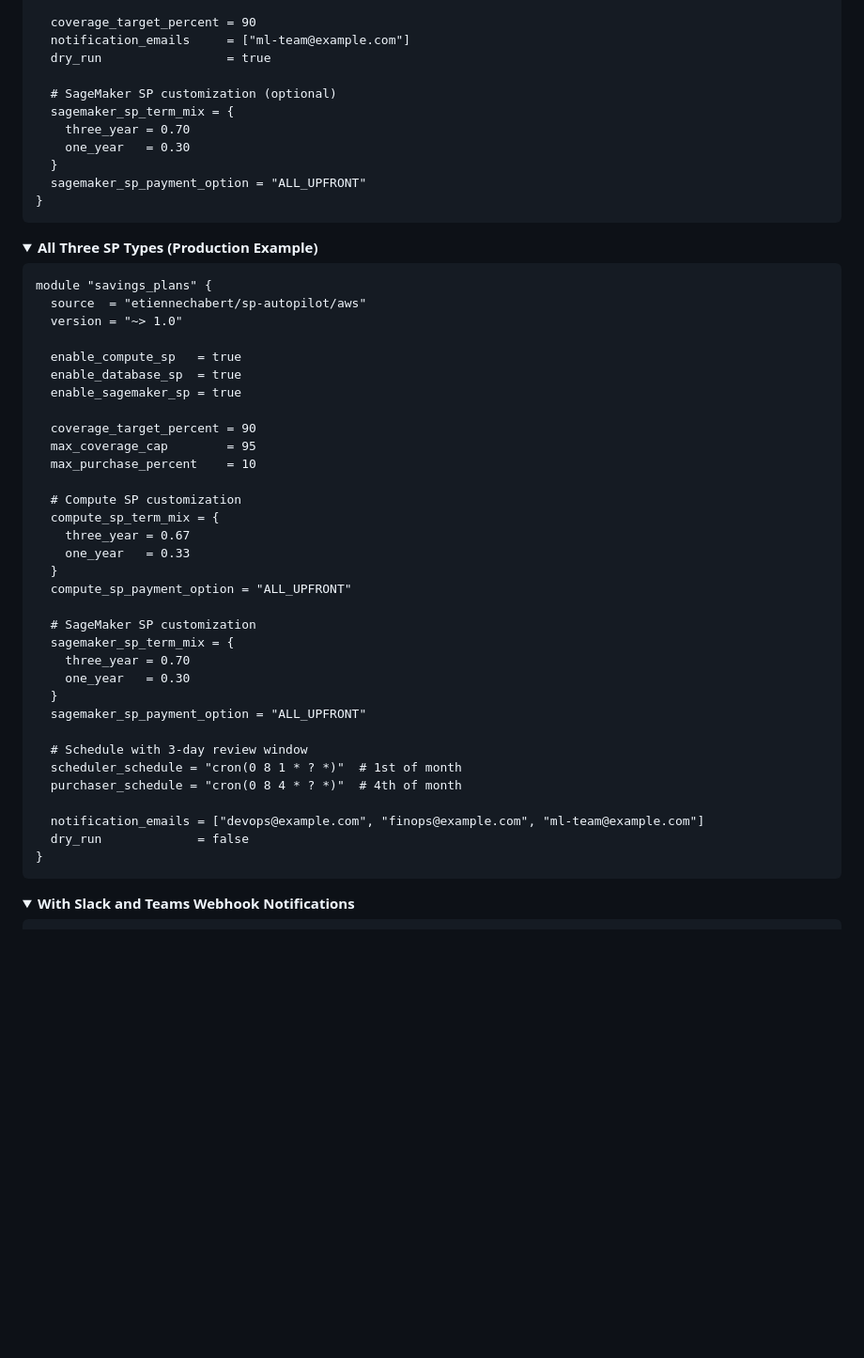
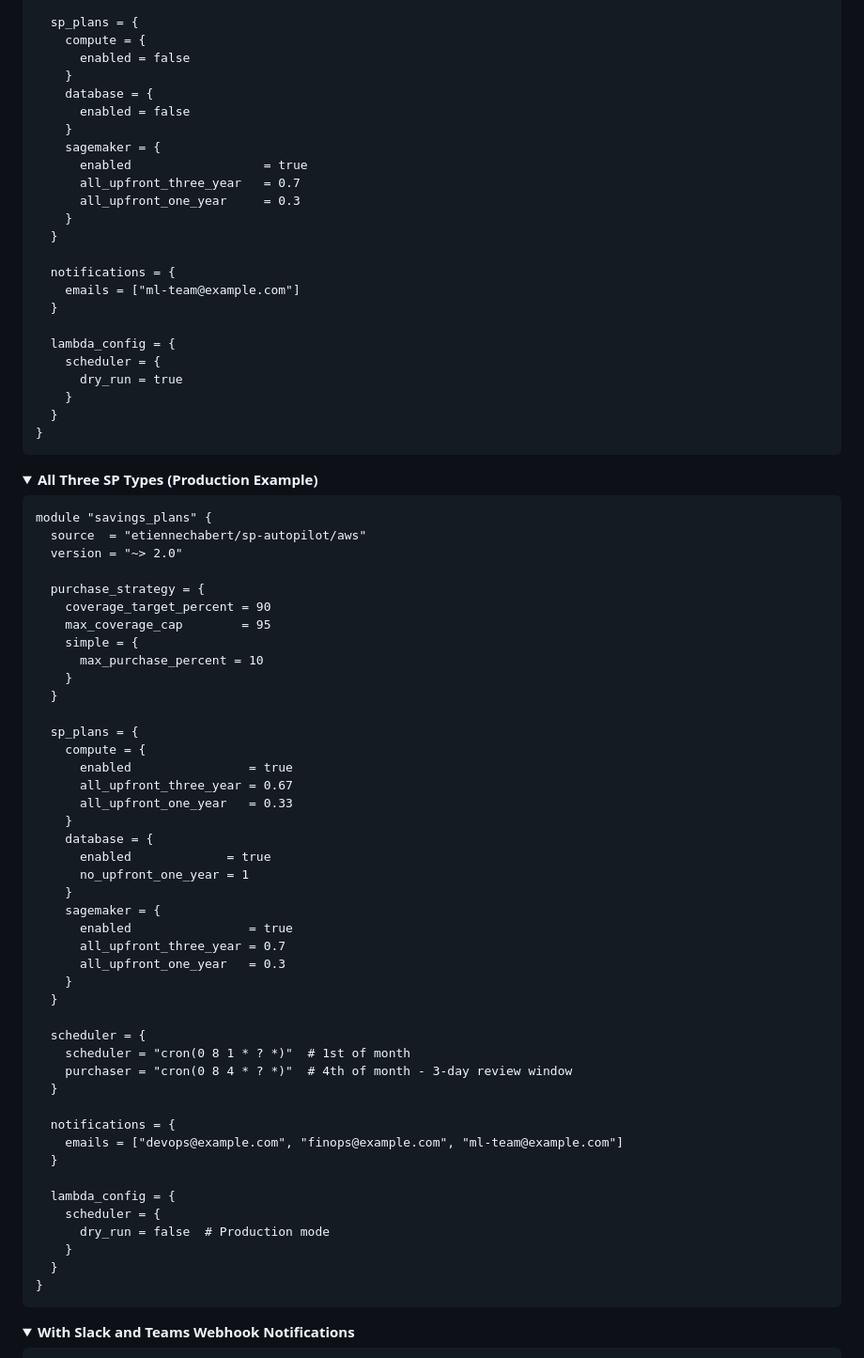
Before and after one commit to etiennechabert/terraform-aws-sp-autopilot, a Markdown page: README.md, the part around one of its changes. Shown at 94% size. Rendered like a GitHub page; folded sections open; blank space fills up the shorter version.

````diff
--- a/README.md
+++ b/README.md
@@ -151,14 +209,27 @@ module "savings_plans" {
 
-  coverage_target_percent = 90
-  notification_emails     = ["ml-team@example.com"]
-  dry_run                 = true
+  sp_plans = {
+    compute = {
+      enabled = false
+    }
+    database = {
+      enabled = false
+    }
+    sagemaker = {
+      enabled                  = true
+      all_upfront_three_year   = 0.7
+      all_upfront_one_year     = 0.3
+    }
+  }
 
-  # SageMaker SP customization (optional)
-  sagemaker_sp_term_mix = {
-    three_year = 0.70
-    one_year   = 0.30
+  notifications = {
+    emails = ["ml-team@example.com"]
   }
-  sagemaker_sp_payment_option = "ALL_UPFRONT"
+
+  lambda_config = {
+    scheduler = {
+      dry_run = true
+    }
+  }
 }
 ```
 </details>
@@ -169,36 +240,47 @@ module "savings_plans" {
 ```hcl
 module "savings_plans" {
   source  = "etiennechabert/sp-autopilot/aws"
-  version = "~> 1.0"
+  version = "~> 2.0"
 
-  enable_compute_sp   = true
-  enable_database_sp  = true
-  enable_sagemaker_sp = true
+  purchase_strategy = {
+    coverage_target_percent = 90
+    max_coverage_cap        = 95
+    simple = {
+      max_purchase_percent = 10
+    }
+  }
 
-  coverage_target_percent = 90
-  max_coverage_cap        = 95
-  max_purchase_percent    = 10
+  sp_plans = {
+    compute = {
+      enabled                = true
+      all_upfront_three_year = 0.67
+      all_upfront_one_year   = 0.33
+    }
+    database = {
+      enabled             = true
+      no_upfront_one_year = 1
+    }
+    sagemaker = {
+      enabled                = true
+      all_upfront_three_year = 0.7
+      all_upfront_one_year   = 0.3
+    }
+  }
 
-  # Compute SP customization
-  compute_sp_term_mix = {
-    three_year = 0.67
-    one_year   = 0.33
+  scheduler = {
+    scheduler = "cron(0 8 1 * ? *)"  # 1st of month
+    purchaser = "cron(0 8 4 * ? *)"  # 4th of month - 3-day review window
   }
-  compute_sp_payment_option = "ALL_UPFRONT"
 
-  # SageMaker SP customization
-  sagemaker_sp_term_mix = {
-    three_year = 0.70
-    one_year   = 0.30
+  notifications = {
+    emails = ["devops@example.com", "finops@example.com", "ml-team@example.com"]
   }
-  sagemaker_sp_payment_option = "ALL_UPFRONT"
 
-  # Schedule with 3-day review window
-  scheduler_schedule = "cron(0 8 1 * ? *)"  # 1st of month
-  purchaser_schedule = "cron(0 8 4 * ? *)"  # 4th of month
-
-  notification_emails = ["devops@example.com", "finops@example.com", "ml-team@example.com"]
-  dry_run             = false
+  lambda_config = {
+    scheduler = {
+      dry_run = false  # Production mode
+    }
+  }
 }
 ```
 </details>
````
Also changed, not shown: other parts of README.md (+197 -64 lines).
